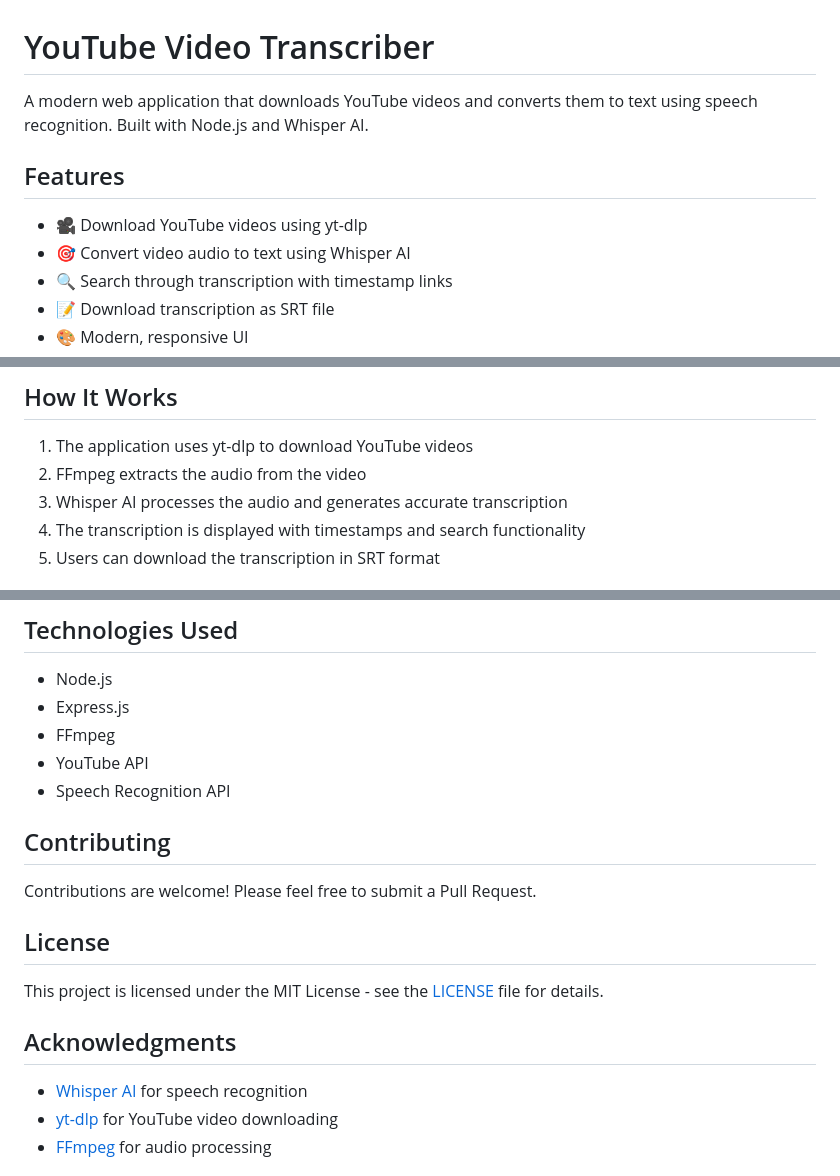
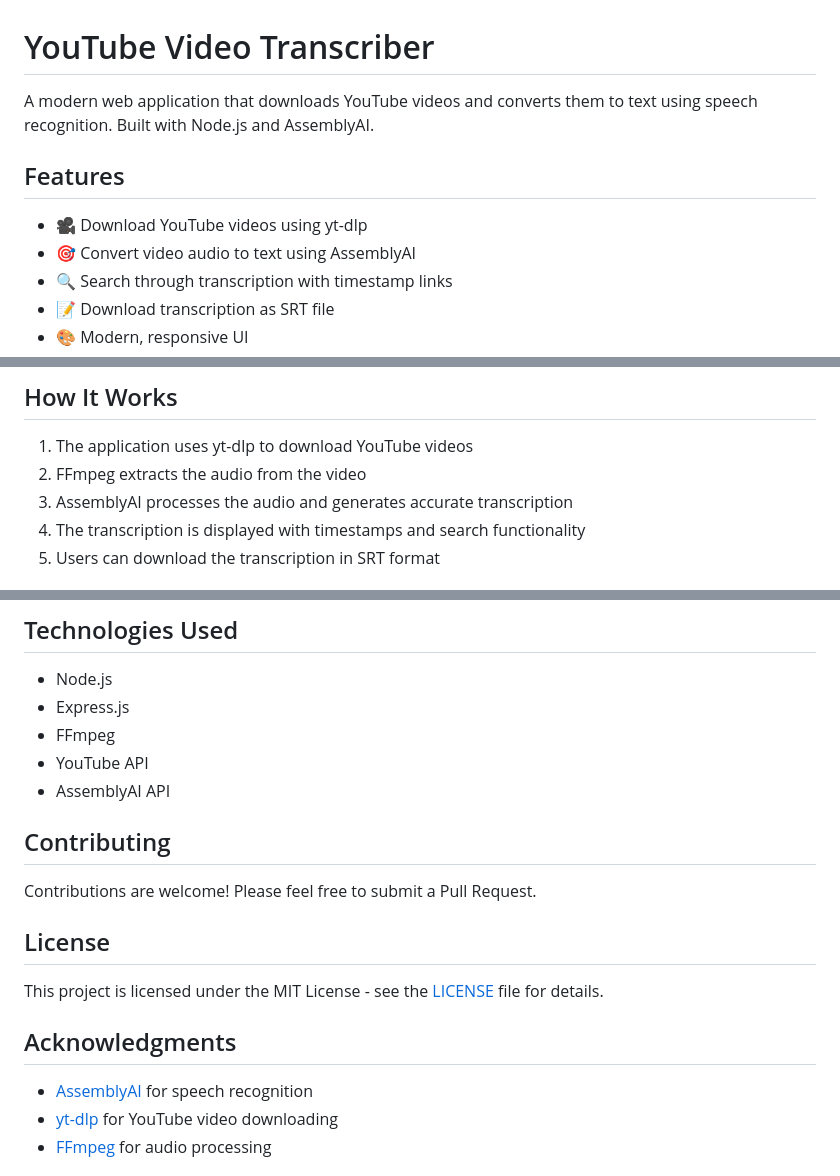
Before and after one commit to rezasabourinejad/youtube-transcriber-tool, a Markdown page: README.md, 3 parts joined by grey strips. Drawn GitHub-style.

Commit message:
Update README to correctly reference AssemblyAI instead of Whisper AI

```diff
--- a/README.md
+++ b/README.md
@@ -1,11 +1,11 @@
 # YouTube Video Transcriber
 
-A modern web application that downloads YouTube videos and converts them to text using speech recognition. Built with Node.js and Whisper AI.
+A modern web application that downloads YouTube videos and converts them to text using speech recognition. Built with Node.js and AssemblyAI.
 
 ## Features
 
 - 🎥 Download YouTube videos using yt-dlp
-- 🎯 Convert video audio to text using Whisper AI
+- 🎯 Convert video audio to text using AssemblyAI
 - 🔍 Search through transcription with timestamp links
 - 📝 Download transcription as SRT file
 - 🎨 Modern, responsive UI
@@ -89,7 +89,7 @@ http://localhost:3000
 
 1. The application uses yt-dlp to download YouTube videos
 2. FFmpeg extracts the audio from the video
-3. Whisper AI processes the audio and generates accurate transcription
+3. AssemblyAI processes the audio and generates accurate transcription
 4. The transcription is displayed with timestamps and search functionality
 5. Users can download the transcription in SRT format
 
@@ -119,7 +119,7 @@ youtube-transcriber/
 - Express.js
 - FFmpeg
 - YouTube API
-- Speech Recognition API
+- AssemblyAI API
 
 ## Contributing
 
@@ -131,7 +131,7 @@ This project is licensed under the MIT License - see the [LICENSE](LICENSE) file
 
 ## Acknowledgments
 
-- [Whisper AI](https://github.com/openai/whisper) for speech recognition
+- [AssemblyAI](https://www.assemblyai.com/) for speech recognition
 - [yt-dlp](https://github.com/yt-dlp/yt-dlp) for YouTube video downloading
 - [FFmpeg](https://ffmpeg.org/) for audio processing
 
```
